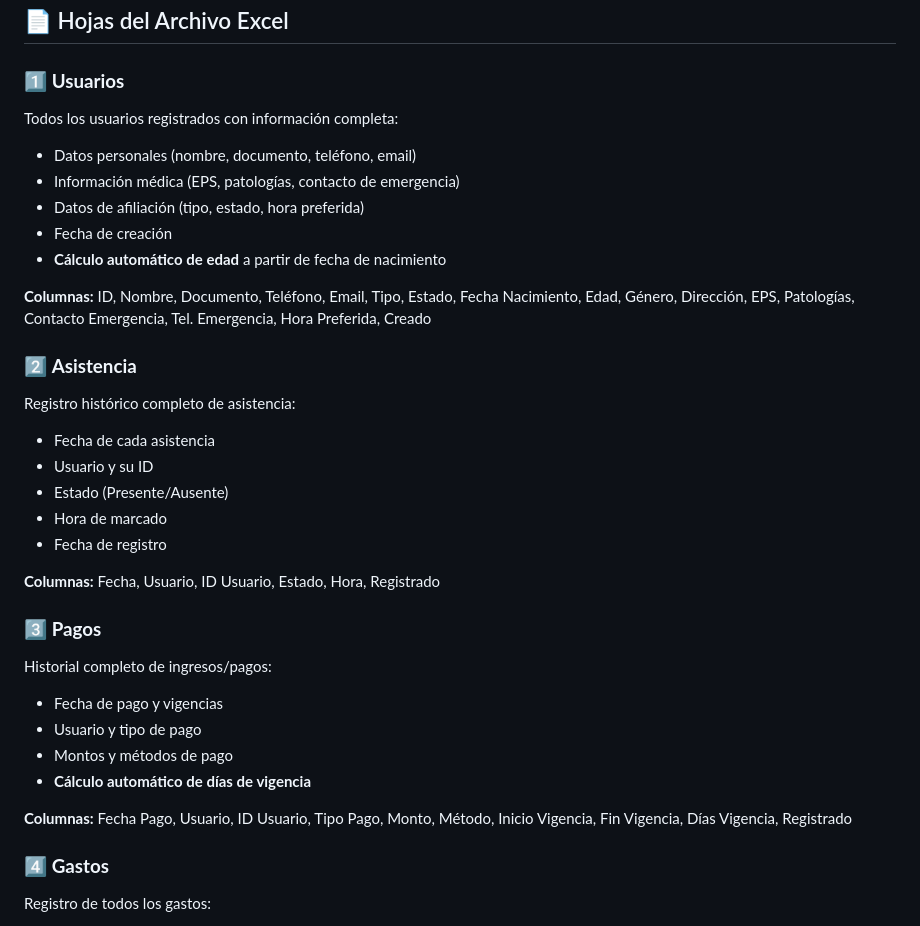
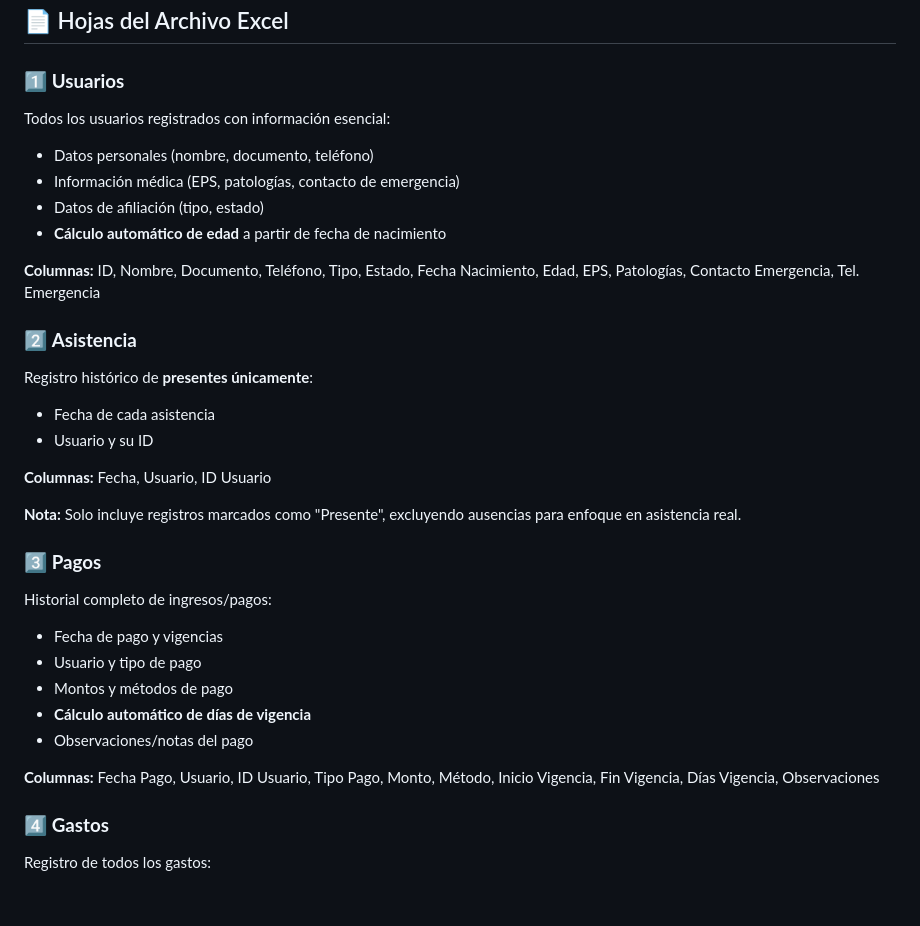
Before and after one commit to antologiabox23-boop/antologia-pro, a Markdown page: ANALYTICS_README.md, the part around the change. Drawn GitHub-style; blank space fills up the shorter version.

```diff
--- a/ANALYTICS_README.md
+++ b/ANALYTICS_README.md
@@ -20,24 +20,22 @@ Genera un archivo Excel completo con **6 hojas** conteniendo todos los datos de
 ## 📄 Hojas del Archivo Excel
 
 ### 1️⃣ **Usuarios**
-Todos los usuarios registrados con información completa:
-- Datos personales (nombre, documento, teléfono, email)
+Todos los usuarios registrados con información esencial:
+- Datos personales (nombre, documento, teléfono)
 - Información médica (EPS, patologías, contacto de emergencia)
-- Datos de afiliación (tipo, estado, hora preferida)
-- Fecha de creación
+- Datos de afiliación (tipo, estado)
 - **Cálculo automático de edad** a partir de fecha de nacimiento
 
-**Columnas:** ID, Nombre, Documento, Teléfono, Email, Tipo, Estado, Fecha Nacimiento, Edad, Género, Dirección, EPS, Patologías, Contacto Emergencia, Tel. Emergencia, Hora Preferida, Creado
+**Columnas:** ID, Nombre, Documento, Teléfono, Tipo, Estado, Fecha Nacimiento, Edad, EPS, Patologías, Contacto Emergencia, Tel. Emergencia
 
 ### 2️⃣ **Asistencia**
-Registro histórico completo de asistencia:
+Registro histórico de **presentes únicamente**:
 - Fecha de cada asistencia
 - Usuario y su ID
-- Estado (Presente/Ausente)
-- Hora de marcado
-- Fecha de registro
 
-**Columnas:** Fecha, Usuario, ID Usuario, Estado, Hora, Registrado
+**Columnas:** Fecha, Usuario, ID Usuario
+
+**Nota:** Solo incluye registros marcados como "Presente", excluyendo ausencias para enfoque en asistencia real.
 
 ### 3️⃣ **Pagos**
 Historial completo de ingresos/pagos:
@@ -45,8 +43,9 @@ Historial completo de ingresos/pagos:
 - Usuario y tipo de pago
 - Montos y métodos de pago
 - **Cálculo automático de días de vigencia**
+- Observaciones/notas del pago
 
-**Columnas:** Fecha Pago, Usuario, ID Usuario, Tipo Pago, Monto, Método, Inicio Vigencia, Fin Vigencia, Días Vigencia, Registrado
+**Columnas:** Fecha Pago, Usuario, ID Usuario, Tipo Pago, Monto, Método, Inicio Vigencia, Fin Vigencia, Días Vigencia, Observaciones
 
 ### 4️⃣ **Gastos**
 Registro de todos los gastos:
```
